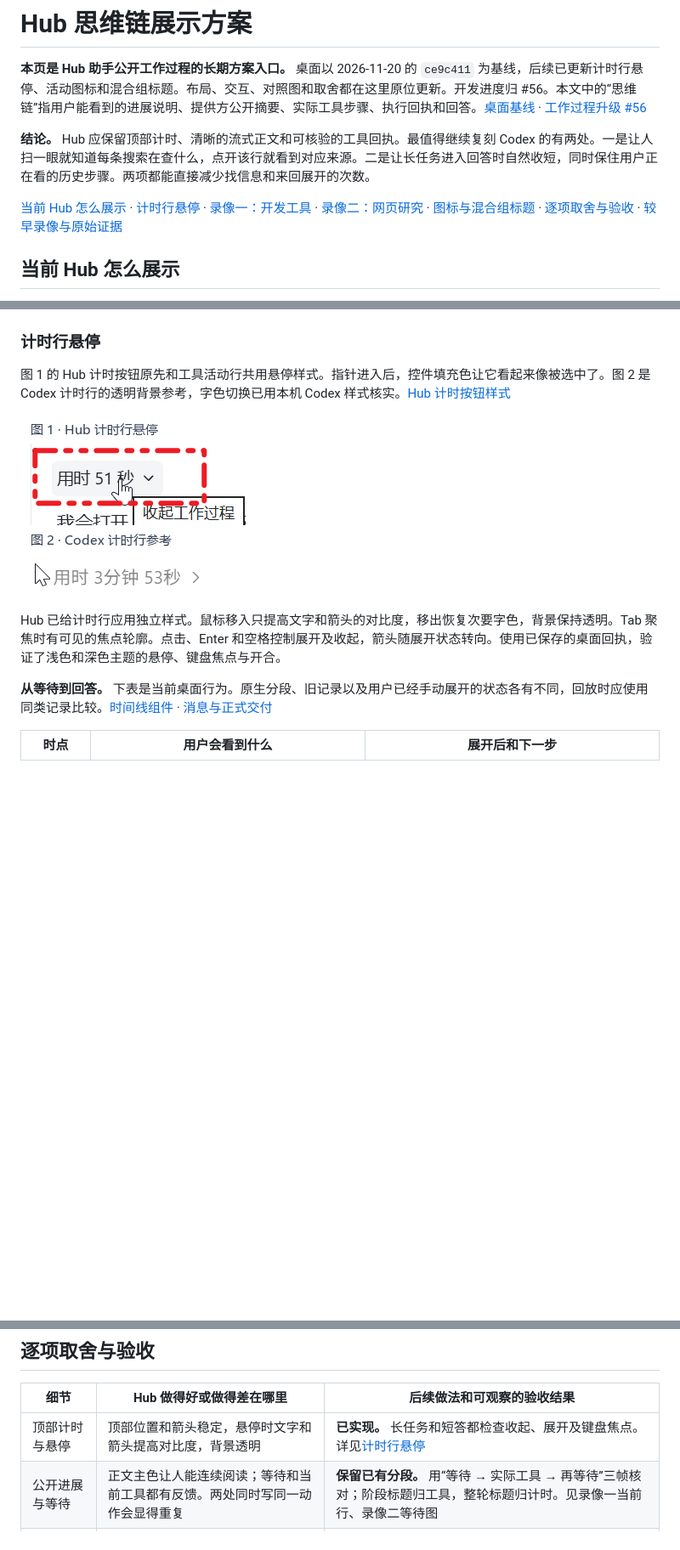
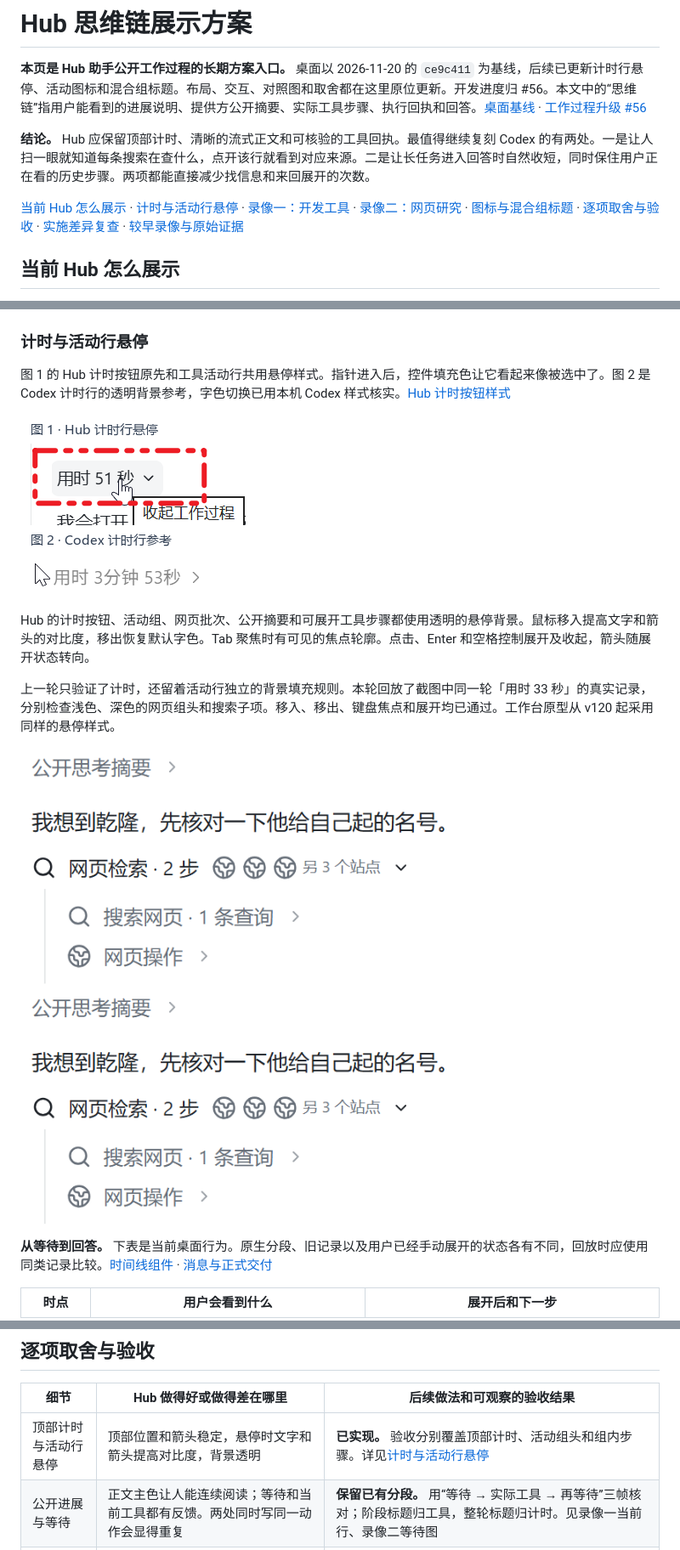
Before and after one commit to VondeSong/hub-search, a Markdown page: desktop/docs/AGENTS_PROCESS_VIDEO_REVIEW_20261120.md, 3 parts joined by grey strips. Shown at 85% size. Drawn GitHub-style; pictures changed too: desktop/docs/process-video-20261120/hub-web-group-hover.png (added); blank space fills up the shorter version.

```diff
--- a/desktop/docs/AGENTS_PROCESS_VIDEO_REVIEW_20261120.md
+++ b/desktop/docs/AGENTS_PROCESS_VIDEO_REVIEW_20261120.md
@@ -4,7 +4,7 @@
 
 **结论。** Hub 应保留顶部计时、清晰的流式正文和可核验的工具回执。最值得继续复刻 Codex 的有两处。一是让人扫一眼就知道每条搜索在查什么，点开该行就看到对应来源。二是让长任务进入回答时自然收短，同时保住用户正在看的历史步骤。两项都能直接减少找信息和来回展开的次数。
 
-[当前 Hub 怎么展示](#hub-now) · [计时行悬停](#timer-hover) · [录像一：开发工具](#video-one) · [录像二：网页研究](#video-two) · [图标与混合组标题](#icons-and-group-title) · [逐项取舍与验收](#decisions) · [较早录像与原始证据](#archive)
+[当前 Hub 怎么展示](#hub-now) · [计时与活动行悬停](#timer-hover) · [录像一：开发工具](#video-one) · [录像二：网页研究](#video-two) · [图标与混合组标题](#icons-and-group-title) · [逐项取舍与验收](#decisions) · [实施差异复查](#implementation-review) · [较早录像与原始证据](#archive)
 
 <a id="hub-now"></a>
 
@@ -18,13 +18,17 @@
 
 <a id="timer-hover"></a>
 
-### 计时行悬停
+### 计时与活动行悬停
 
 图 1 的 Hub 计时按钮原先和工具活动行共用悬停样式。指针进入后，控件填充色让它看起来像被选中了。图 2 是 Codex 计时行的透明背景参考，字色切换已用本机 Codex 样式核实。[Hub 计时按钮样式](../src/AgentInvestigation.css)
 
 ![图 1 的 Hub 计时按钮悬停时出现浅灰底，图 2 的 Codex 计时按钮背景透明](process-video-20261120/timer-hover-reference.png)
 
-Hub 已给计时行应用独立样式。鼠标移入只提高文字和箭头的对比度，移出恢复次要字色，背景保持透明。Tab 聚焦时有可见的焦点轮廓。点击、Enter 和空格控制展开及收起，箭头随展开状态转向。使用已保存的桌面回执，验证了浅色和深色主题的悬停、键盘焦点与开合。
+Hub 的计时按钮、活动组、网页批次、公开摘要和可展开工具步骤都使用透明的悬停背景。鼠标移入提高文字和箭头的对比度，移出恢复默认字色。Tab 聚焦时有可见的焦点轮廓。点击、Enter 和空格控制展开及收起，箭头随展开状态转向。
+
+上一轮只验证了计时，还留着活动行独立的背景填充规则。本轮回放了截图中同一轮「用时 33 秒」的真实记录，分别检查浅色、深色的网页组头和搜索子项。移入、移出、键盘焦点和展开均已通过。工作台原型从 v120 起采用同样的悬停样式。
+
+![Hub 回放同一轮真实记录，浅色和深色下悬停「网页检索 · 2 步」都只改变前景色](process-video-20261120/hub-web-group-hover.png)
 
 **从等待到回答。** 下表是当前桌面行为。原生分段、旧记录以及用户已经手动展开的状态各有不同，回放时应使用同类记录比较。[时间线组件](../src/AgentActivity.tsx) · [消息与正式交付](../src/AgentDelivery.tsx)
 
@@ -134,7 +138,7 @@ Codex 参考依据为两张用户截图、本机桌面活动组件与中文语
 
 | 细节 | Hub 做得好或做得差在哪里 | 后续做法和可观察的验收结果 |
 | --- | --- | --- |
-| 顶部计时与悬停 | 顶部位置和箭头稳定，悬停时文字和箭头提高对比度，背景透明 | **已实现。** 长任务和短答都检查收起、展开及键盘焦点。详见[计时行悬停](#timer-hover) |
+| 顶部计时与活动行悬停 | 顶部位置和箭头稳定，悬停时文字和箭头提高对比度，背景透明 | **已实现。** 验收分别覆盖顶部计时、活动组头和组内步骤。详见[计时与活动行悬停](#timer-hover) |
 | 公开进展与等待 | 正文主色让人能连续阅读；等待和当前工具都有反馈。两处同时写同一动作会显得重复 | **保留已有分段。** 用“等待 → 实际工具 → 再等待”三帧核对；阶段标题归工具，整轮标题归计时。见录像一当前行、录像二等待图 |
 | 在组内识别最新动作 | 新步骤能追加到当前打开组；尚有长路径、原始工具名、只写“查询某服务”的泛称 | **完善常用中文动词和对象。** 多步进行中只更新当前阶段标题，工具原名留在详情；已展开的上一段、旧回执与阅读位置保持。见录像一两组前后图 |
 | 快速判断搜索方向 | Hub 有精确批次数量。多行相同的“N 条查询”遮住每批差别 | **优先复刻查询行。** 有搜索词就展示首条或简短主题和余下数量；四批连续搜索收起时可区分，长词截断后可读全。见两端搜索图 |
```
Also changed, not shown: other parts of desktop/docs/AGENTS_PROCESS_VIDEO_REVIEW_20261120.md (+17 -1 lines), 3 other files.
